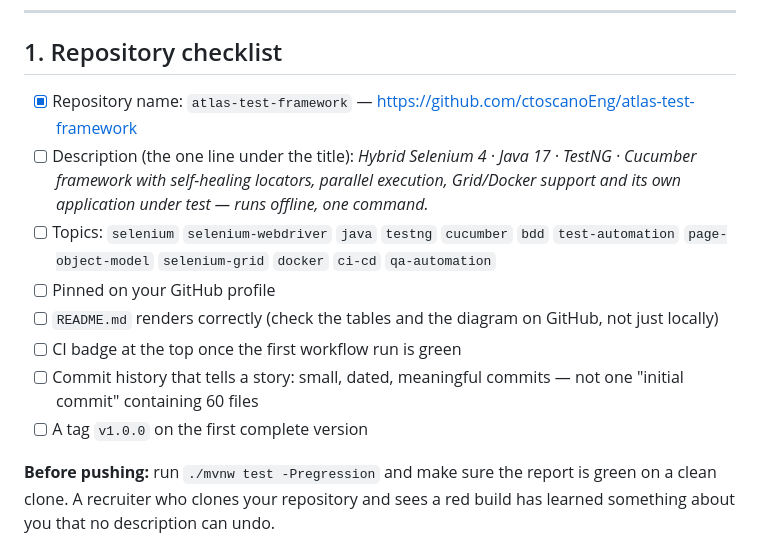
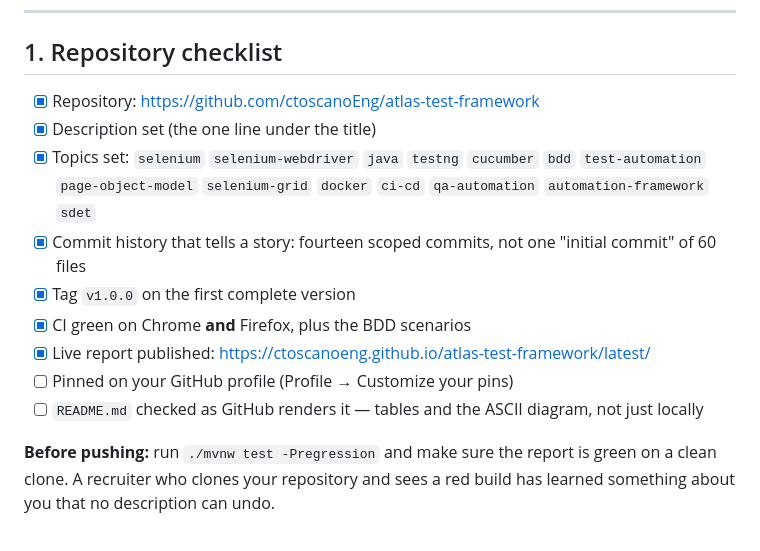
Before and after one commit to ctoscanoEng/atlas-test-framework, a Markdown page: docs/PORTFOLIO.md, the part around the change. Rendered like a GitHub page.

```diff
--- a/docs/PORTFOLIO.md
+++ b/docs/PORTFOLIO.md
@@ -8,18 +8,16 @@ them together, in that order of emphasis.
 
 ## 1. Repository checklist
 
-- [x] Repository name: `atlas-test-framework` — https://github.com/ctoscanoEng/atlas-test-framework
-- [ ] Description (the one line under the title):
-      *Hybrid Selenium 4 · Java 17 · TestNG · Cucumber framework with self-healing locators, parallel
-      execution, Grid/Docker support and its own application under test — runs offline, one command.*
-- [ ] Topics: `selenium` `selenium-webdriver` `java` `testng` `cucumber` `bdd` `test-automation`
-      `page-object-model` `selenium-grid` `docker` `ci-cd` `qa-automation`
-- [ ] Pinned on your GitHub profile
-- [ ] `README.md` renders correctly (check the tables and the diagram on GitHub, not just locally)
-- [ ] CI badge at the top once the first workflow run is green
-- [ ] Commit history that tells a story: small, dated, meaningful commits — not one "initial commit"
-      containing 60 files
-- [ ] A tag `v1.0.0` on the first complete version
+- [x] Repository: https://github.com/ctoscanoEng/atlas-test-framework
+- [x] Description set (the one line under the title)
+- [x] Topics set: `selenium` `selenium-webdriver` `java` `testng` `cucumber` `bdd` `test-automation`
+      `page-object-model` `selenium-grid` `docker` `ci-cd` `qa-automation` `automation-framework` `sdet`
+- [x] Commit history that tells a story: fourteen scoped commits, not one "initial commit" of 60 files
+- [x] Tag `v1.0.0` on the first complete version
+- [x] CI green on Chrome **and** Firefox, plus the BDD scenarios
+- [x] Live report published: https://ctoscanoeng.github.io/atlas-test-framework/latest/
+- [ ] Pinned on your GitHub profile (Profile → Customize your pins)
+- [ ] `README.md` checked as GitHub renders it — tables and the ASCII diagram, not just locally
 
 **Before pushing:** run `./mvnw test -Pregression` and make sure the report is green on a clean
 clone. A recruiter who clones your repository and sees a red build has learned something about you
```
Also changed, not shown: README.md (+7 -1 lines).
